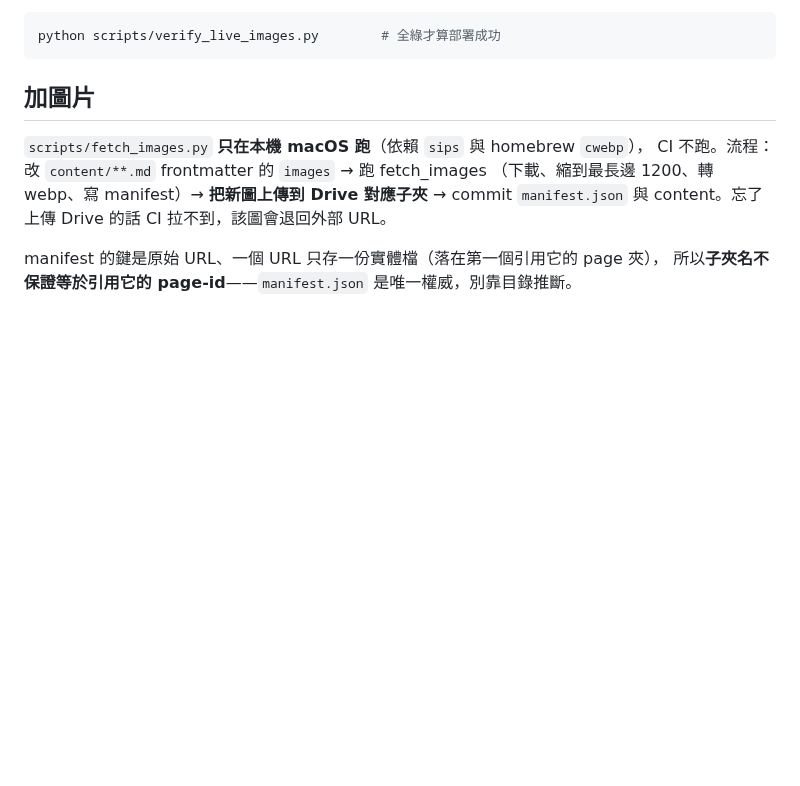
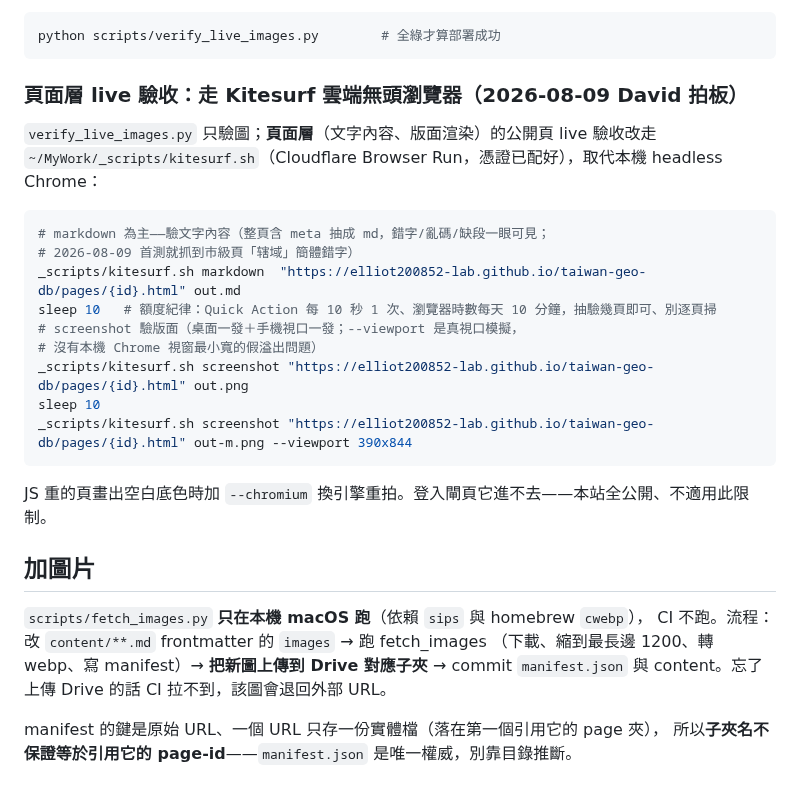
Before and after one commit to elliot200852-lab/taiwan-geo-db, a Markdown page: docs/DEPLOY.md, the part around the change. Drawn GitHub-style; blank space fills up the shorter version.

Commit message:
docs(deploy): live 驗收補 Kitesurf 雲端瀏覽器路徑（頁面層 markdown 為主＋截圖驗版面含手機視口；verify_live_images 圖鏈硬閘不變；額度紀律 10s/發）
Co-Authored-By: Claude Fable 5 <noreply@anthropic.com>
Claude-Session: https://claude.ai/code/session_01NSxLpefQf1cDi9RydA6d51

````diff
--- a/docs/DEPLOY.md
+++ b/docs/DEPLOY.md
@@ -44,6 +44,25 @@ content/{county}/{unit}.md ──build.py──> site/pages/*.html ──> Pages
 ```bash
 python scripts/verify_live_images.py        # 全綠才算部署成功
 ```
+
+### 頁面層 live 驗收：走 Kitesurf 雲端無頭瀏覽器（2026-08-09 David 拍板）
+
+`verify_live_images.py` 只驗圖；**頁面層**（文字內容、版面渲染）的公開頁 live 驗收改走
+`~/MyWork/_scripts/kitesurf.sh`（Cloudflare Browser Run，憑證已配好），取代本機 headless Chrome：
+
+```bash
+# markdown 為主——驗文字內容（整頁含 meta 抽成 md，錯字/亂碼/缺段一眼可見；
+# 2026-08-09 首測就抓到市級頁「辖域」簡體錯字）
+_scripts/kitesurf.sh markdown  "https://elliot200852-lab.github.io/taiwan-geo-db/pages/{id}.html" out.md
+sleep 10   # 額度紀律：Quick Action 每 10 秒 1 次、瀏覽器時數每天 10 分鐘，抽驗幾頁即可、別逐頁掃
+# screenshot 驗版面（桌面一發＋手機視口一發；--viewport 是真視口模擬，
+# 沒有本機 Chrome 視窗最小寬的假溢出問題）
+_scripts/kitesurf.sh screenshot "https://elliot200852-lab.github.io/taiwan-geo-db/pages/{id}.html" out.png
+sleep 10
+_scripts/kitesurf.sh screenshot "https://elliot200852-lab.github.io/taiwan-geo-db/pages/{id}.html" out-m.png --viewport 390x844
+```
+
+JS 重的頁畫出空白底色時加 `--chromium` 換引擎重拍。登入閘頁它進不去——本站全公開、不適用此限制。
 
 ## 加圖片
 
````
